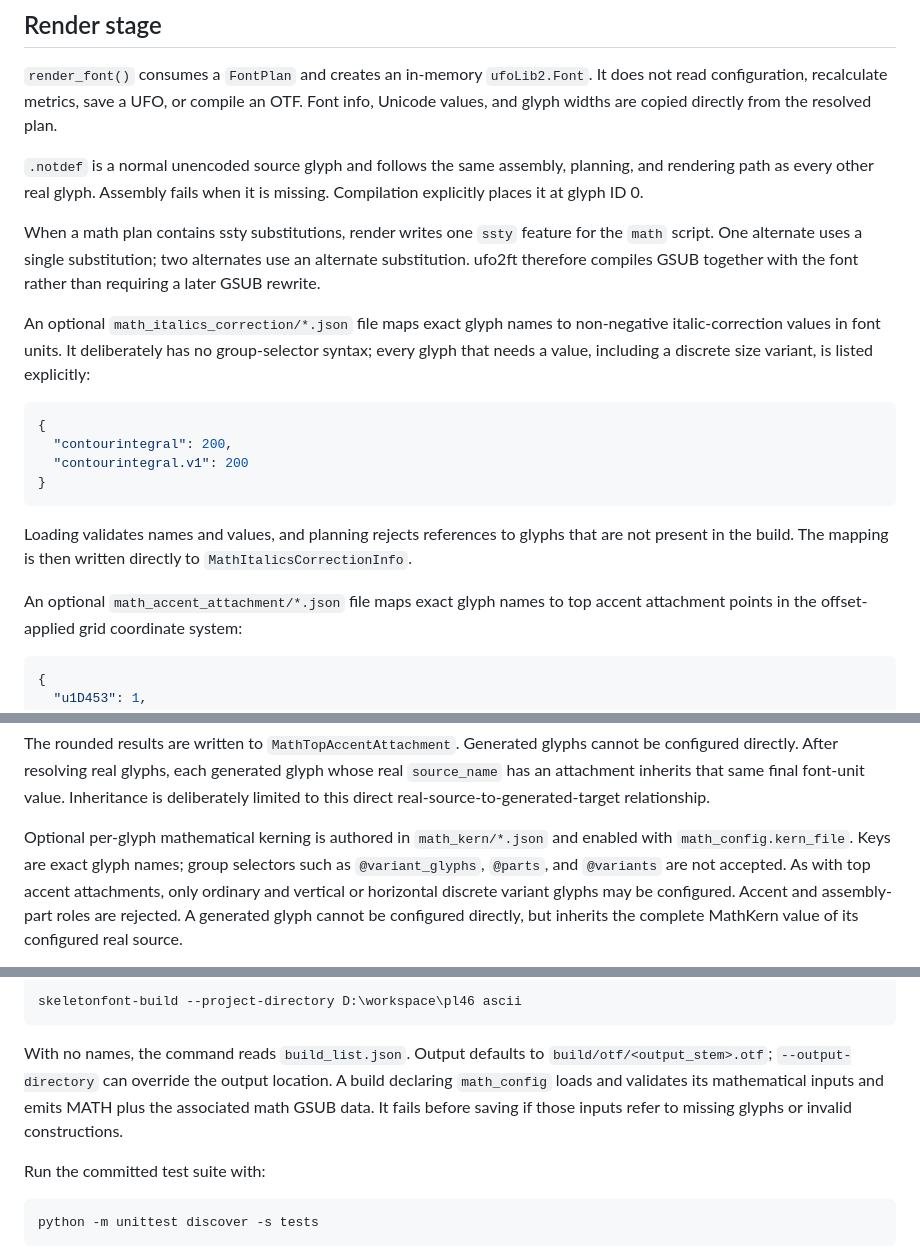
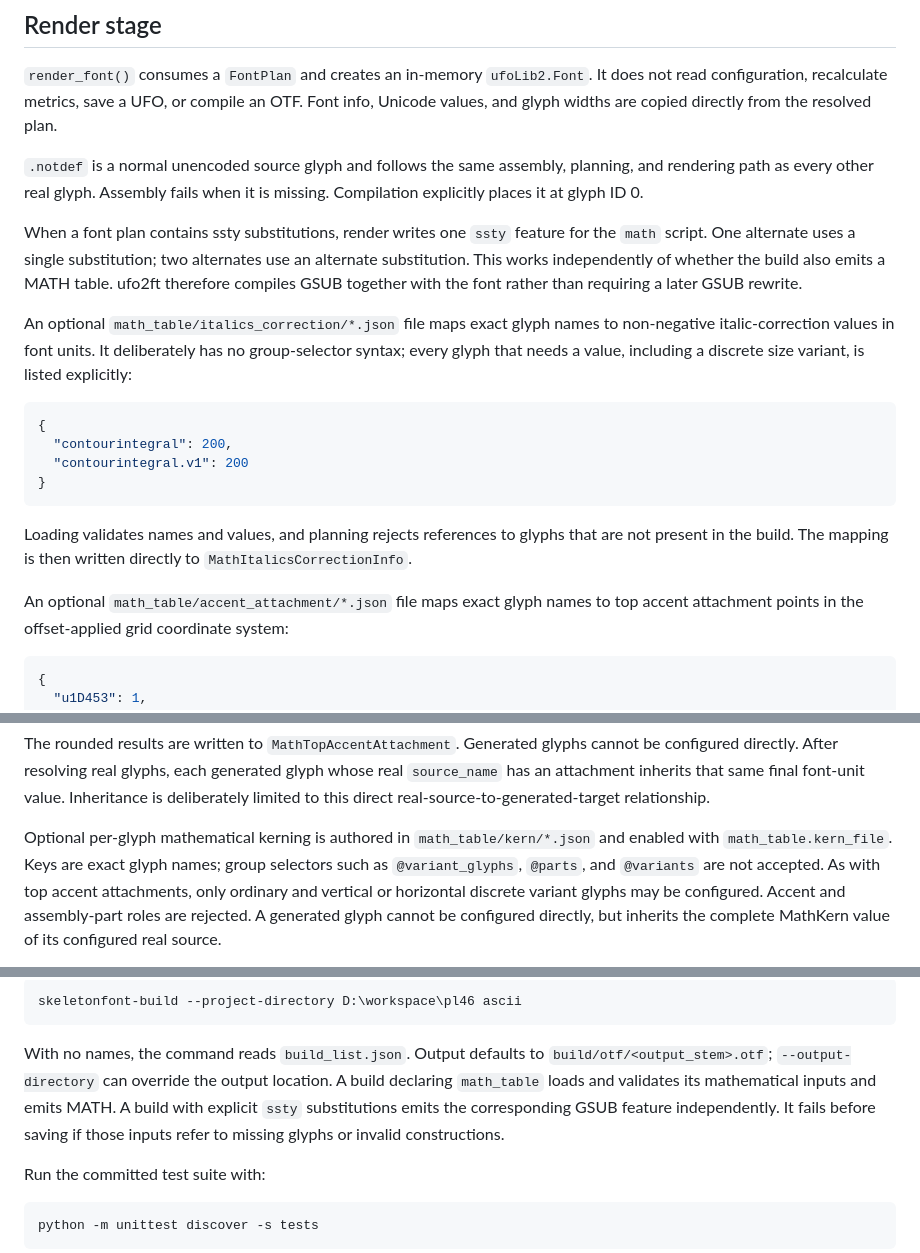
Before and after one commit to u6771/pl46, a Markdown page: README.md, 3 parts joined by grey strips. Drawn GitHub-style.

````diff
--- a/README.md
+++ b/README.md
@@ -271,12 +279,13 @@ resolved plan.
 planning, and rendering path as every other real glyph. Assembly fails when it
 is missing. Compilation explicitly places it at glyph ID 0.
 
-When a math plan contains ssty substitutions, render writes one `ssty` feature
+When a font plan contains ssty substitutions, render writes one `ssty` feature
 for the `math` script. One alternate uses a single substitution; two alternates
-use an alternate substitution. ufo2ft therefore compiles GSUB together with the
-font rather than requiring a later GSUB rewrite.
+use an alternate substitution. This works independently of whether the build
+also emits a MATH table. ufo2ft therefore compiles GSUB together with the font
+rather than requiring a later GSUB rewrite.
 
-An optional `math_italics_correction/*.json` file maps exact glyph names to
+An optional `math_table/italics_correction/*.json` file maps exact glyph names to
 non-negative italic-correction values in font units. It deliberately has no
 group-selector syntax; every glyph that needs a value, including a discrete
 size variant, is listed explicitly:
@@ -292,7 +301,7 @@ Loading validates names and values, and planning rejects references to glyphs
 that are not present in the build. The mapping is then written directly to
 `MathItalicsCorrectionInfo`.
 
-An optional `math_accent_attachment/*.json` file maps exact glyph names to top
+An optional `math_table/accent_attachment/*.json` file maps exact glyph names to top
 accent attachment points in the offset-applied grid coordinate system:
 
 ```json
@@ -328,8 +337,9 @@ each generated glyph whose real `source_name` has an attachment inherits that
 same final font-unit value. Inheritance is deliberately limited to this direct
 real-source-to-generated-target relationship.
 
-Optional per-glyph mathematical kerning is authored in `math_kern/*.json` and
-enabled with `math_config.kern_file`. Keys are exact glyph names; group
+Optional per-glyph mathematical kerning is authored in
+`math_table/kern/*.json` and enabled with `math_table.kern_file`. Keys are exact
+glyph names; group
 selectors such as `@variant_glyphs`, `@parts`, and `@variants` are not accepted.
 As with top accent attachments, only ordinary and vertical or horizontal
 discrete variant glyphs may be configured. Accent and assembly-part roles are
@@ -423,9 +433,10 @@ skeletonfont-build --project-directory D:\workspace\pl46 ascii
 
 With no names, the command reads `build_list.json`. Output defaults to
 `build/otf/<output_stem>.otf`; `--output-directory` can override the output
-location. A build declaring `math_config` loads and validates its mathematical
-inputs and emits MATH plus the associated math GSUB data. It fails before saving
-if those inputs refer to missing glyphs or invalid constructions.
+location. A build declaring `math_table` loads and validates its mathematical
+inputs and emits MATH. A build with explicit `ssty` substitutions emits the
+corresponding GSUB feature independently. It fails
+before saving if those inputs refer to missing glyphs or invalid constructions.
 
 Run the committed test suite with:
 
````
Also changed, not shown: other parts of README.md (+38 -30 lines).
